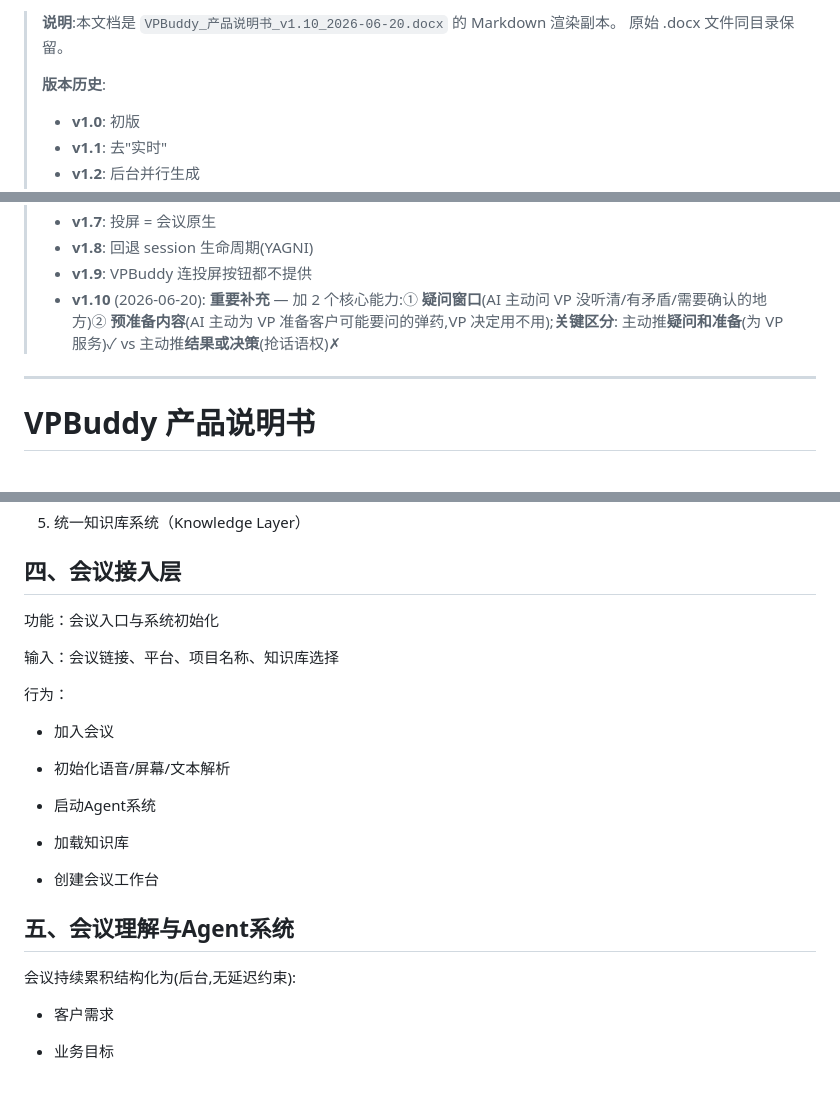
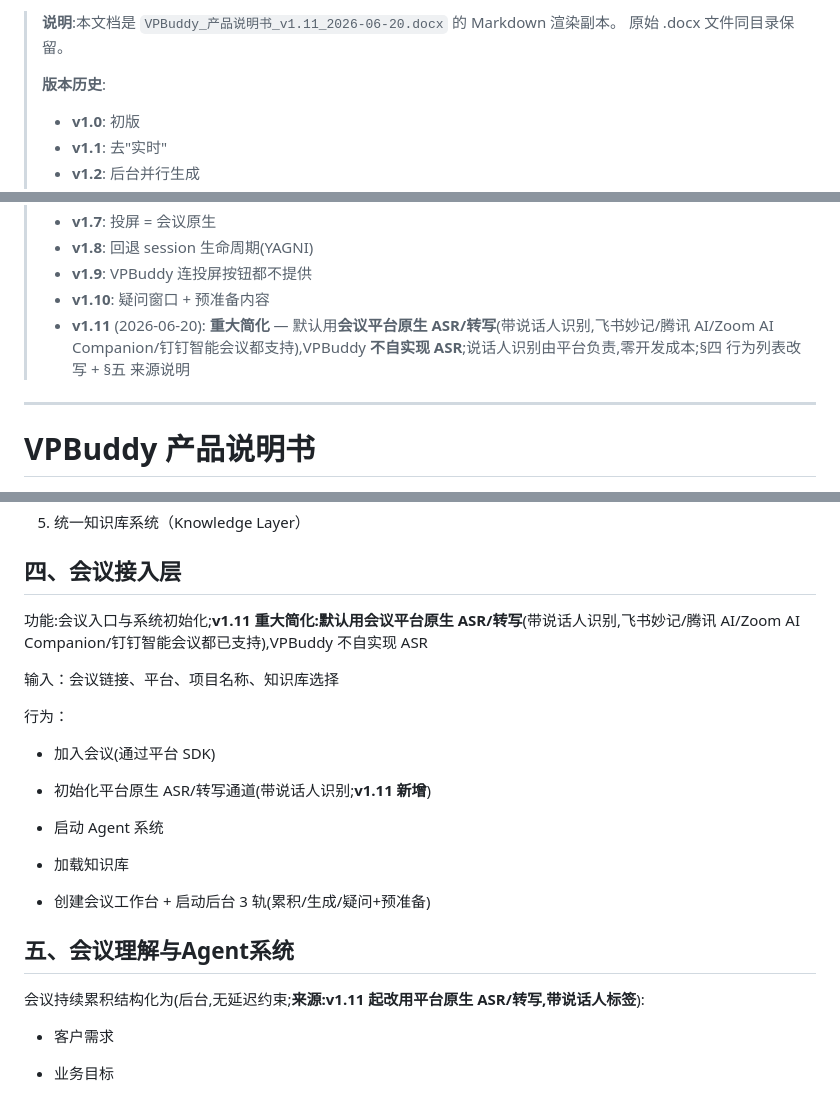
Before and after one commit to zhangsheng377/vpbuddy, a Markdown page: docs/product-spec/VPBuddy_产品说明书.md, 3 parts joined by grey strips. Rendered like a GitHub page.

Commit message:
docs: v1.12/v1.11 同步 - VPBuddy_产品说明书.md

```diff
--- a/docs/product-spec/VPBuddy_产品说明书.md
+++ b/docs/product-spec/VPBuddy_产品说明书.md
@@ -1,4 +1,4 @@
-> **说明**:本文档是 `VPBuddy_产品说明书_v1.10_2026-06-20.docx` 的 Markdown 渲染副本。
+> **说明**:本文档是 `VPBuddy_产品说明书_v1.11_2026-06-20.docx` 的 Markdown 渲染副本。
 > 原始 .docx 文件同目录保留。
 >
 > **版本历史**:
@@ -12,7 +12,8 @@
 > - **v1.7**: 投屏 = 会议原生
 > - **v1.8**: 回退 session 生命周期(YAGNI)
 > - **v1.9**: VPBuddy 连投屏按钮都不提供
-> - **v1.10** (2026-06-20): **重要补充** — 加 2 个核心能力:① **疑问窗口**(AI 主动问 VP 没听清/有矛盾/需要确认的地方)② **预准备内容**(AI 主动为 VP 准备客户可能要问的弹药,VP 决定用不用);**关键区分**: 主动推**疑问和准备**(为 VP 服务)✓ vs 主动推**结果或决策**(抢话语权)✗
+> - **v1.10**: 疑问窗口 + 预准备内容
+> - **v1.11** (2026-06-20): **重大简化** — 默认用**会议平台原生 ASR/转写**(带说话人识别,飞书妙记/腾讯 AI/Zoom AI Companion/钉钉智能会议都支持),VPBuddy **不自实现 ASR**;说话人识别由平台负责,零开发成本;§四 行为列表改写 + §五 来源说明
 
 ---
 
@@ -76,25 +77,25 @@ VPBuddy由五大系统组成：
 
 ## 四、会议接入层
 
-功能：会议入口与系统初始化
+功能:会议入口与系统初始化;**v1.11 重大简化:默认用会议平台原生 ASR/转写**(带说话人识别,飞书妙记/腾讯 AI/Zoom AI Companion/钉钉智能会议都已支持),VPBuddy 不自实现 ASR
 
 输入：会议链接、平台、项目名称、知识库选择
 
 行为：
 
-- 加入会议
+- 加入会议(通过平台 SDK)
 
-- 初始化语音/屏幕/文本解析
+- 初始化平台原生 ASR/转写通道(带说话人识别;**v1.11 新增**)
 
-- 启动Agent系统
+- 启动 Agent 系统
 
 - 加载知识库
 
-- 创建会议工作台
+- 创建会议工作台 + 启动后台 3 轨(累积/生成/疑问+预准备)
 
 ## 五、会议理解与Agent系统
 
-会议持续累积结构化为(后台,无延迟约束):
+会议持续累积结构化为(后台,无延迟约束;**来源:v1.11 起改用平台原生 ASR/转写,带说话人标签**):
 
 - 客户需求
 
```
